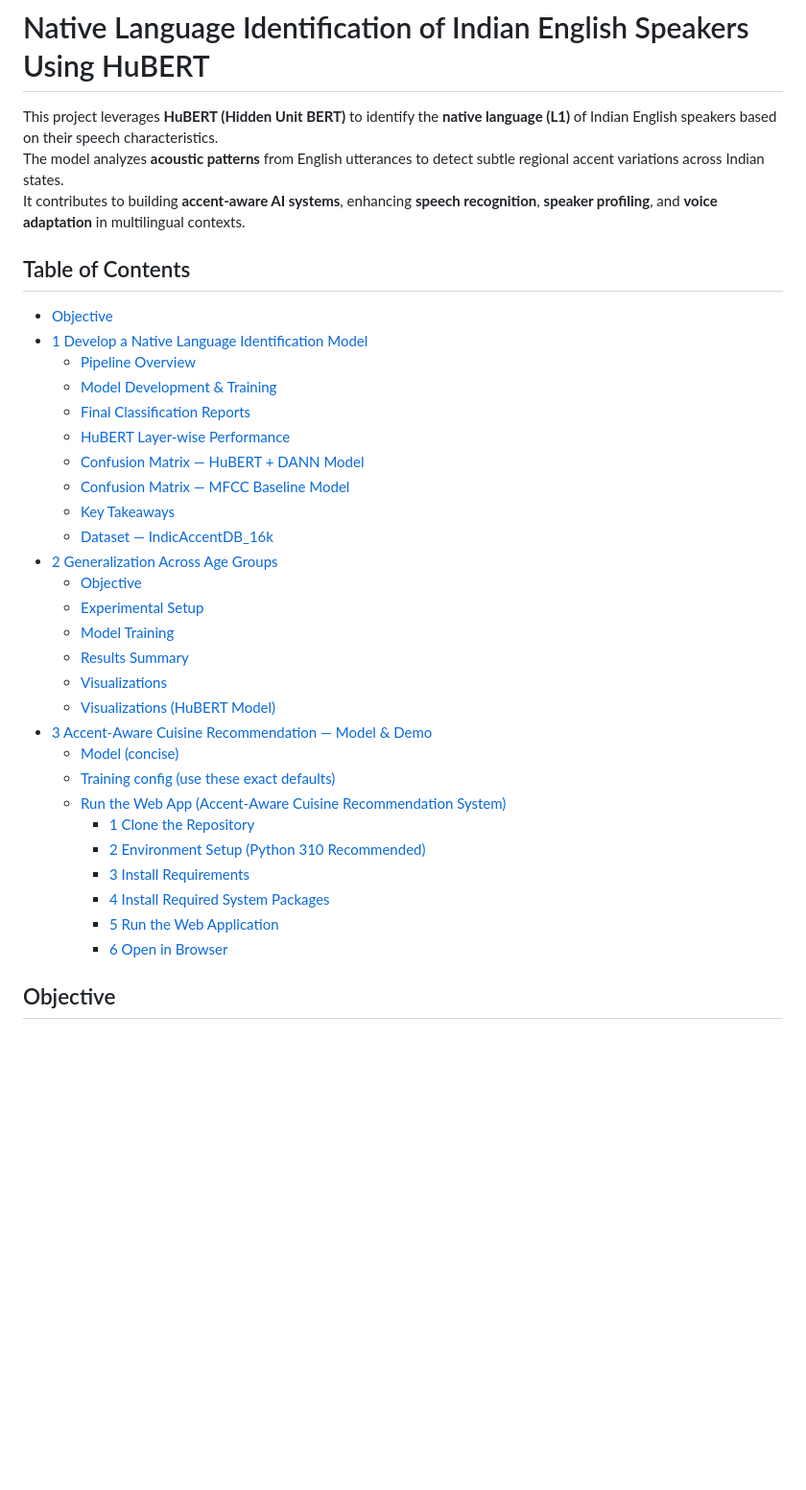
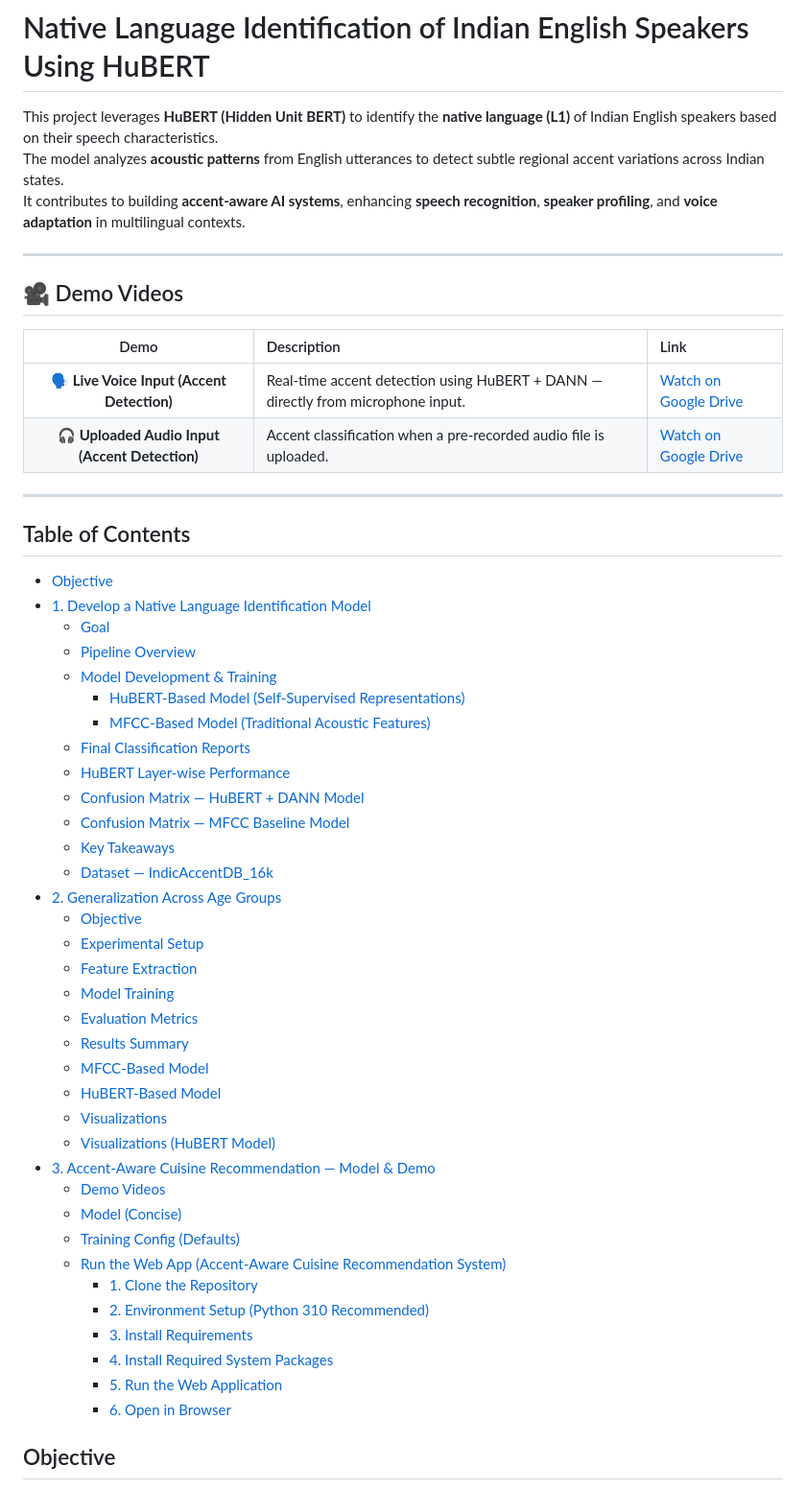
Before and after one commit to savioshaju/IIIT-H-, a Markdown page: README.md, the part around the change printed below. Shown: that part at 96% size. GitHub-like rendering; blank space fills up the shorter version.

Commit message:
Enhance README with demo videos and TOC updates
Added demo videos section to README and updated table of contents.

```diff
--- a/README.md
+++ b/README.md
@@ -4,34 +4,54 @@ This project leverages **HuBERT (Hidden Unit BERT)** to identify the **native la
 The model analyzes **acoustic patterns** from English utterances to detect subtle regional accent variations across Indian states.
 It contributes to building **accent-aware AI systems**, enhancing **speech recognition**, **speaker profiling**, and **voice adaptation** in multilingual contexts.
 
+
+---
+
+## 🎥 Demo Videos
+
+| Demo | Description | Link |
+|:----:|:-------------|:------|
+| 🗣️ **Live Voice Input (Accent Detection)** | Real-time accent detection using HuBERT + DANN — directly from microphone input. | [Watch on Google Drive](https://drive.google.com/file/d/1N0MV_tPYmuQjKEBykLVq1lEmdbkEPUFZ/view?usp=sharing) |
+| 🎧 **Uploaded Audio Input (Accent Detection)** | Accent classification when a pre-recorded audio file is uploaded. | [Watch on Google Drive](https://drive.google.com/file/d/1GTEww7OIHgRHka9tYbnrhKgUShnpO_wn/view?usp=sharing) |
+
+---
+
 ## Table of Contents
 - [Objective](#objective)
-- [1 Develop a Native Language Identification Model](#1-develop-a-native-language-identification-model)
+- [1. Develop a Native Language Identification Model](#1-develop-a-native-language-identification-model)
+  - [Goal](#goal)
   - [Pipeline Overview](#pipeline-overview)
   - [Model Development & Training](#model-development--training)
+    - [HuBERT-Based Model (Self-Supervised Representations)](#hubert-based-model-self-supervised-representations)
+    - [MFCC-Based Model (Traditional Acoustic Features)](#mfcc-based-model-traditional-acoustic-features)
   - [Final Classification Reports](#final-classification-reports)
   - [HuBERT Layer-wise Performance](#hubert-layer-wise-performance)
   - [Confusion Matrix — HuBERT + DANN Model](#confusion-matrix--hubert--dann-model)
   - [Confusion Matrix — MFCC Baseline Model](#confusion-matrix--mfcc-baseline-model)
   - [Key Takeaways](#key-takeaways)
   - [Dataset — IndicAccentDB_16k](#dataset--indicaccentdb_16k)
-- [2 Generalization Across Age Groups](#2-generalization-across-age-groups)
+- [2. Generalization Across Age Groups](#2-generalization-across-age-groups)
   - [Objective](#objective-1)
   - [Experimental Setup](#experimental-setup)
-  - [Model Training](#model-training)
+  - [Feature Extraction](#1️-feature-extraction)
+  - [Model Training](#2-model-training)
+  - [Evaluation Metrics](#evaluation-metrics)
   - [Results Summary](#results-summary)
+  - [MFCC-Based Model](#mfcc-based-model)
+  - [HuBERT-Based Model](#hubert-based-model)
   - [Visualizations](#visualizations)
   - [Visualizations (HuBERT Model)](#visualizations-hubert-model)
-- [3 Accent-Aware Cuisine Recommendation — Model & Demo](#3-accent-aware-cuisine-recommendation--model--demo)
-  - [Model (concise)](#model-concise)
-  - [Training config (use these exact defaults)](#training-config-use-these-exact-defaults)
+- [3. Accent-Aware Cuisine Recommendation — Model & Demo](#3-accent-aware-cuisine-recommendation--model--demo)
+  - [Demo Videos](#🎥-demo-videos)
+  - [Model (Concise)](#model-concise)
+  - [Training Config (Defaults)](#training-config-use-these-exact-defaults)
   - [Run the Web App (Accent-Aware Cuisine Recommendation System)](#run-the-web-app-accent-aware-cuisine-recommendation-system)
-    - [1 Clone the Repository](#1-clone-the-repository)
-    - [2 Environment Setup (Python 310 Recommended)](#2-environment-setup-python-310-recommended)
-    - [3 Install Requirements](#3-install-requirements)
-    - [4 Install Required System Packages](#4-install-required-system-packages)
-    - [5 Run the Web Application](#5-run-the-web-application)
-    - [6 Open in Browser](#6-open-in-browser)
+    - [1. Clone the Repository](#1-clone-the-repository)
+    - [2. Environment Setup (Python 310 Recommended)](#2-environment-setup-python-310-recommended)
+    - [3. Install Requirements](#3-install-requirements)
+    - [4. Install Required System Packages](#4-install-required-system-packages)
+    - [5. Run the Web Application](#5-run-the-web-application)
+    - [6. Open in Browser](#6-open-in-browser)
 
 
 ##  Objective
```
Also changed, not shown: other parts of README.md (+7 -2 lines).
